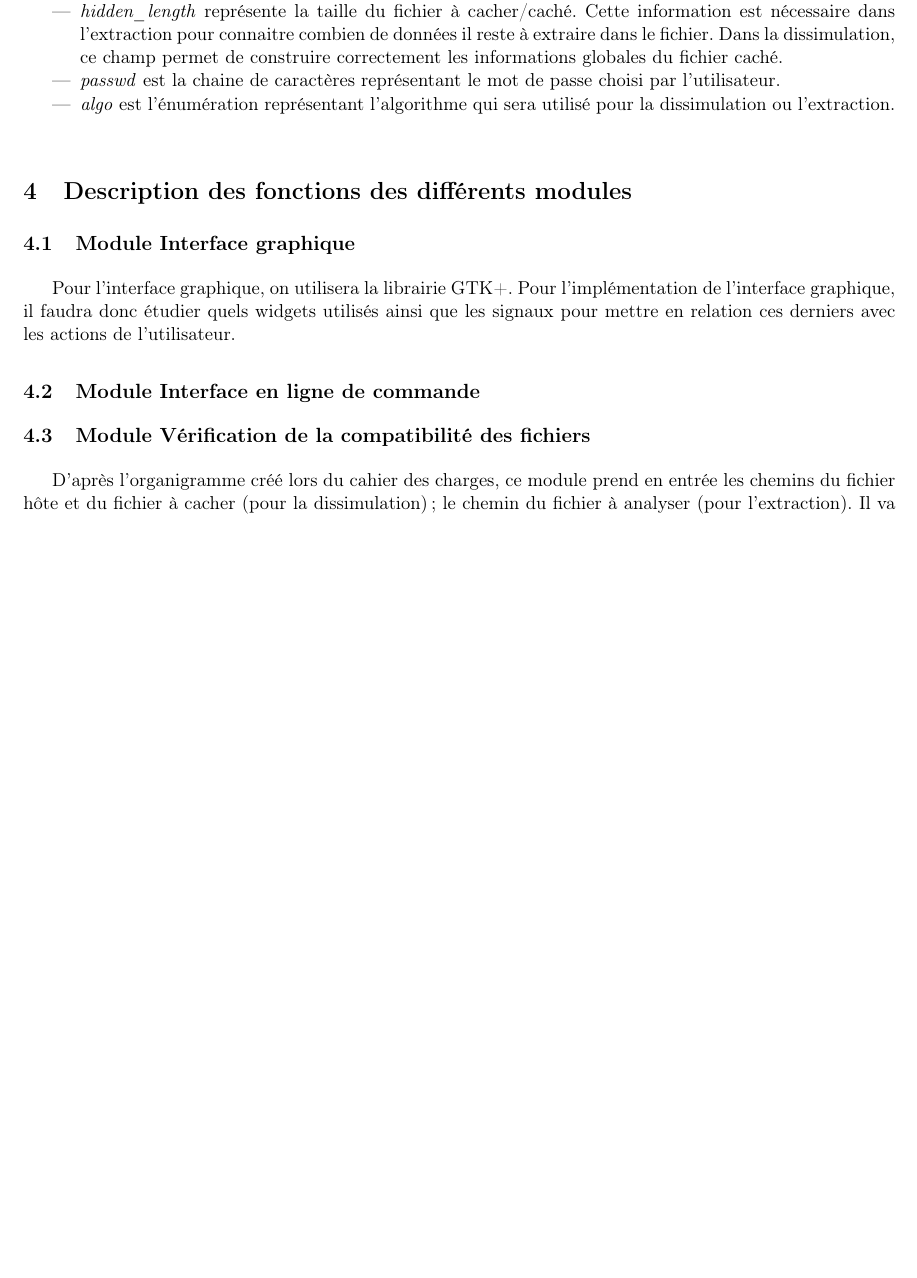
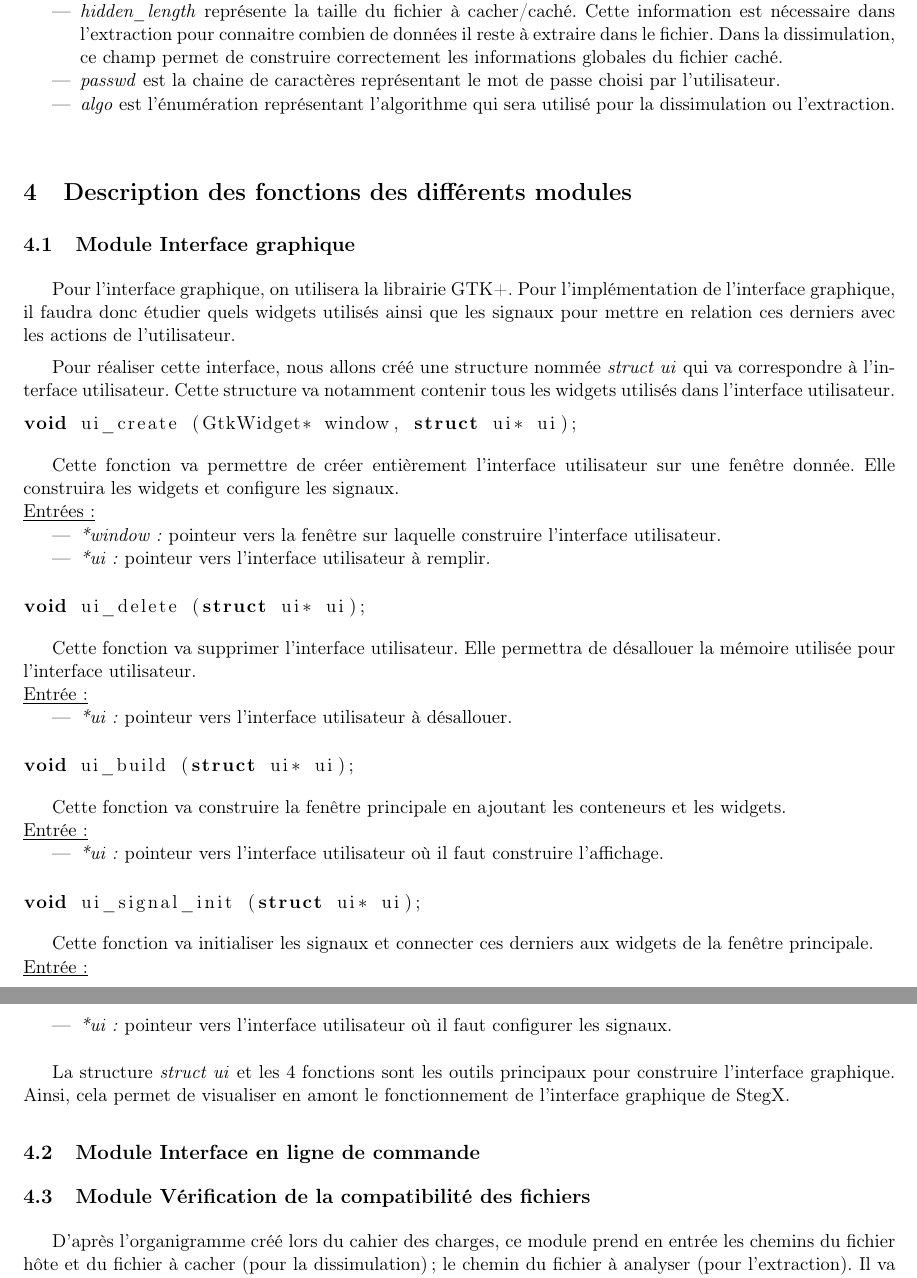
Before and after one commit to Heisenberk/StegX, a LaTeX document (report/3.Specifications/specifications.tex): part of page 8 of 11 before the commit and two parts of pages 8 and 9 of 12 after it, the two joined at a grey line, cut so that both start at the same text, the shorter picture padded with empty space. Compiled offline with pdfLaTeX.

Commit message:
Ecriture specifications gui
ecriture des fonctions principales de l'interface graphique

```diff
--- a/report/3.Specifications/specifications.tex
+++ b/report/3.Specifications/specifications.tex
@@ -333,6 +333,71 @@ de l'interface graphique, il faudra donc étudier quels widgets utilisés
 ainsi que les signaux pour mettre en relation ces derniers avec les
 actions de l'utilisateur.
 
+Pour réaliser cette interface, nous allons créé une structure nommée
+\textit{struct ui} qui va correspondre à l'interface utilisateur. Cette
+structure va notamment contenir tous les widgets utilisés dans l'interface
+utilisateur.
+
+\begin{lstlisting}[language=c]
+void ui_create (GtkWidget* window, struct ui* ui);
+\end{lstlisting}
+
+Cette fonction va permettre de créer entièrement l'interface utilisateur
+sur une fenêtre donnée. Elle construira les widgets et configure les signaux.
+\newline
+\underline{Entrées :}
+\begin{itemize}
+\item \textit{*window :} pointeur vers la fenêtre sur laquelle construire
+l'interface utilisateur.
+\item \textit{*ui :} pointeur vers l'interface utilisateur à remplir.
+\newline
+\end{itemize}
+
+\begin{lstlisting}[language=c]
+void ui_delete (struct ui* ui);
+\end{lstlisting}
+
+Cette fonction va supprimer l'interface utilisateur. Elle permettra de
+désallouer la mémoire utilisée pour l'interface utilisateur.
+\newline
+\underline{Entrée :}
+\begin{itemize}
+\item \textit{*ui :} pointeur vers l'interface utilisateur à désallouer.
+\newline
+\end{itemize}
+
+\begin{lstlisting}[language=c]
+void ui_build (struct ui* ui);
+\end{lstlisting}
+
+Cette fonction va construire la fenêtre principale en ajoutant les conteneurs
+et les widgets.
+\newline
+\underline{Entrée :}
+\begin{itemize}
+\item \textit{*ui :} pointeur vers l'interface utilisateur où il faut construire
+l'affichage.
+\newline
+\end{itemize}
+
+\begin{lstlisting}[language=c]
+void ui_signal_init (struct ui* ui);
+\end{lstlisting}
+
+Cette fonction va initialiser les signaux et connecter ces derniers aux
+widgets de la fenêtre principale.
+\newline
+\underline{Entrée :}
+\begin{itemize}
+\item \textit{*ui :} pointeur vers l'interface utilisateur où il faut
+configurer les signaux.
+\newline
+\end{itemize}
+
+La structure \textit{struct ui} et les 4 fonctions sont les outils principaux
+pour construire l'interface graphique. Ainsi, cela permet de visualiser
+en amont le fonctionnement de l'interface graphique de StegX.
+
 \subsection{Module Interface en ligne de commande}
 
 \subsection{Module Vérification de la compatibilité des fichiers}
```
